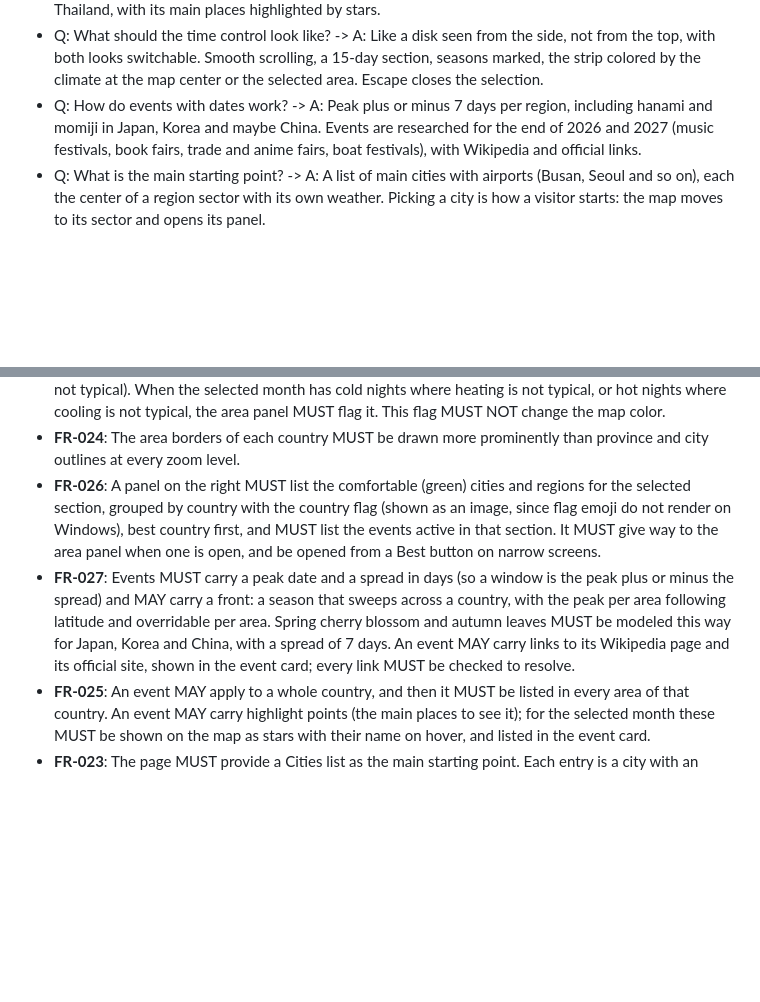
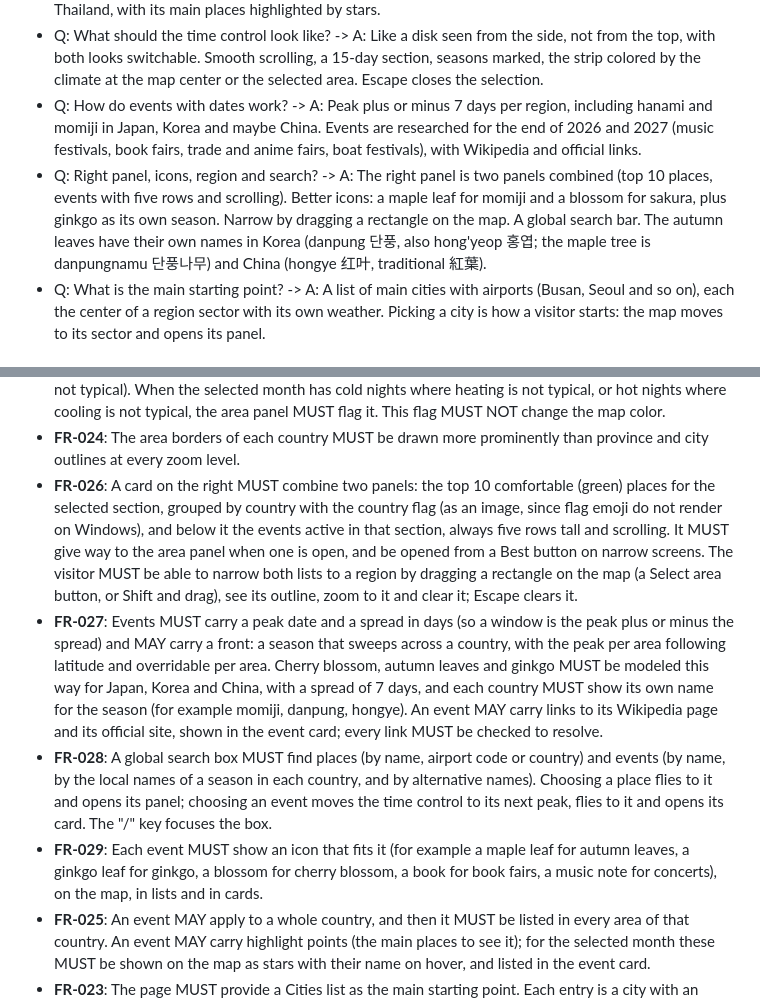
Before and after one commit to non7top/where-to-go, a Markdown page: specs/001-static-map-prototype/spec.md, 2 parts joined by grey strips. GitHub-like rendering; blank space fills up the shorter version.

Commit message:
docs: add icons, region select, search and the new right card to spec and tasks

```diff
--- a/specs/001-static-map-prototype/spec.md
+++ b/specs/001-static-map-prototype/spec.md
@@ -22,6 +22,7 @@
 - Q: Country borders and nationwide events? -> A: Country borders more prominent. Songkran is all of Thailand, with its main places highlighted by stars.
 - Q: What should the time control look like? -> A: Like a disk seen from the side, not from the top, with both looks switchable. Smooth scrolling, a 15-day section, seasons marked, the strip colored by the climate at the map center or the selected area. Escape closes the selection.
 - Q: How do events with dates work? -> A: Peak plus or minus 7 days per region, including hanami and momiji in Japan, Korea and maybe China. Events are researched for the end of 2026 and 2027 (music festivals, book fairs, trade and anime fairs, boat festivals), with Wikipedia and official links.
+- Q: Right panel, icons, region and search? -> A: The right panel is two panels combined (top 10 places, events with five rows and scrolling). Better icons: a maple leaf for momiji and a blossom for sakura, plus ginkgo as its own season. Narrow by dragging a rectangle on the map. A global search bar. The autumn leaves have their own names in Korea (danpung 단풍, also hong'yeop 홍엽; the maple tree is danpungnamu 단풍나무) and China (hongye 红叶, traditional 紅葉).
 - Q: What is the main starting point? -> A: A list of main cities with airports (Busan, Seoul and so on), each the center of a region sector with its own weather. Picking a city is how a visitor starts: the map moves to its sector and opens its panel.
 
 ## User Scenarios & Testing *(mandatory)*
@@ -149,8 +150,10 @@ The page looks finished: consistent colors, readable labels, and a layout that a
 - **FR-021**: Each area-month MAY carry a subjective comfort rating from 5 (best) to 1, set by a curator, and the area panel MUST show it when present.
 - **FR-022**: Each area MAY carry a note on typical heating and cooling in accommodation (available, partial, not typical). When the selected month has cold nights where heating is not typical, or hot nights where cooling is not typical, the area panel MUST flag it. This flag MUST NOT change the map color.
 - **FR-024**: The area borders of each country MUST be drawn more prominently than province and city outlines at every zoom level.
-- **FR-026**: A panel on the right MUST list the comfortable (green) cities and regions for the selected section, grouped by country with the country flag (shown as an image, since flag emoji do not render on Windows), best country first, and MUST list the events active in that section. It MUST give way to the area panel when one is open, and be opened from a Best button on narrow screens.
-- **FR-027**: Events MUST carry a peak date and a spread in days (so a window is the peak plus or minus the spread) and MAY carry a front: a season that sweeps across a country, with the peak per area following latitude and overridable per area. Spring cherry blossom and autumn leaves MUST be modeled this way for Japan, Korea and China, with a spread of 7 days. An event MAY carry links to its Wikipedia page and its official site, shown in the event card; every link MUST be checked to resolve.
+- **FR-026**: A card on the right MUST combine two panels: the top 10 comfortable (green) places for the selected section, grouped by country with the country flag (as an image, since flag emoji do not render on Windows), and below it the events active in that section, always five rows tall and scrolling. It MUST give way to the area panel when one is open, and be opened from a Best button on narrow screens. The visitor MUST be able to narrow both lists to a region by dragging a rectangle on the map (a Select area button, or Shift and drag), see its outline, zoom to it and clear it; Escape clears it.
+- **FR-027**: Events MUST carry a peak date and a spread in days (so a window is the peak plus or minus the spread) and MAY carry a front: a season that sweeps across a country, with the peak per area following latitude and overridable per area. Cherry blossom, autumn leaves and ginkgo MUST be modeled this way for Japan, Korea and China, with a spread of 7 days, and each country MUST show its own name for the season (for example momiji, danpung, hongye). An event MAY carry links to its Wikipedia page and its official site, shown in the event card; every link MUST be checked to resolve.
+- **FR-028**: A global search box MUST find places (by name, airport code or country) and events (by name, by the local names of a season in each country, and by alternative names). Choosing a place flies to it and opens its panel; choosing an event moves the time control to its next peak, flies to it and opens its card. The "/" key focuses the box.
+- **FR-029**: Each event MUST show an icon that fits it (for example a maple leaf for autumn leaves, a ginkgo leaf for ginkgo, a blossom for cherry blossom, a book for book fairs, a music note for concerts), on the map, in lists and in cards.
 - **FR-025**: An event MAY apply to a whole country, and then it MUST be listed in every area of that country. An event MAY carry highlight points (the main places to see it); for the selected month these MUST be shown on the map as stars with their name on hover, and listed in the event card.
 - **FR-023**: The page MUST provide a Cities list as the main starting point. Each entry is a city with an airport, grouped by country, and is the center of a city sector with its own monthly weather. Choosing one MUST move the map to that sector and open its area panel, which shows the airport code. A start link MAY name a city by any of its airport codes.
 
```
Also changed, not shown: specs/001-static-map-prototype/data-model.md (+2 -1 lines), specs/001-static-map-prototype/tasks.md (+7 -0 lines).
